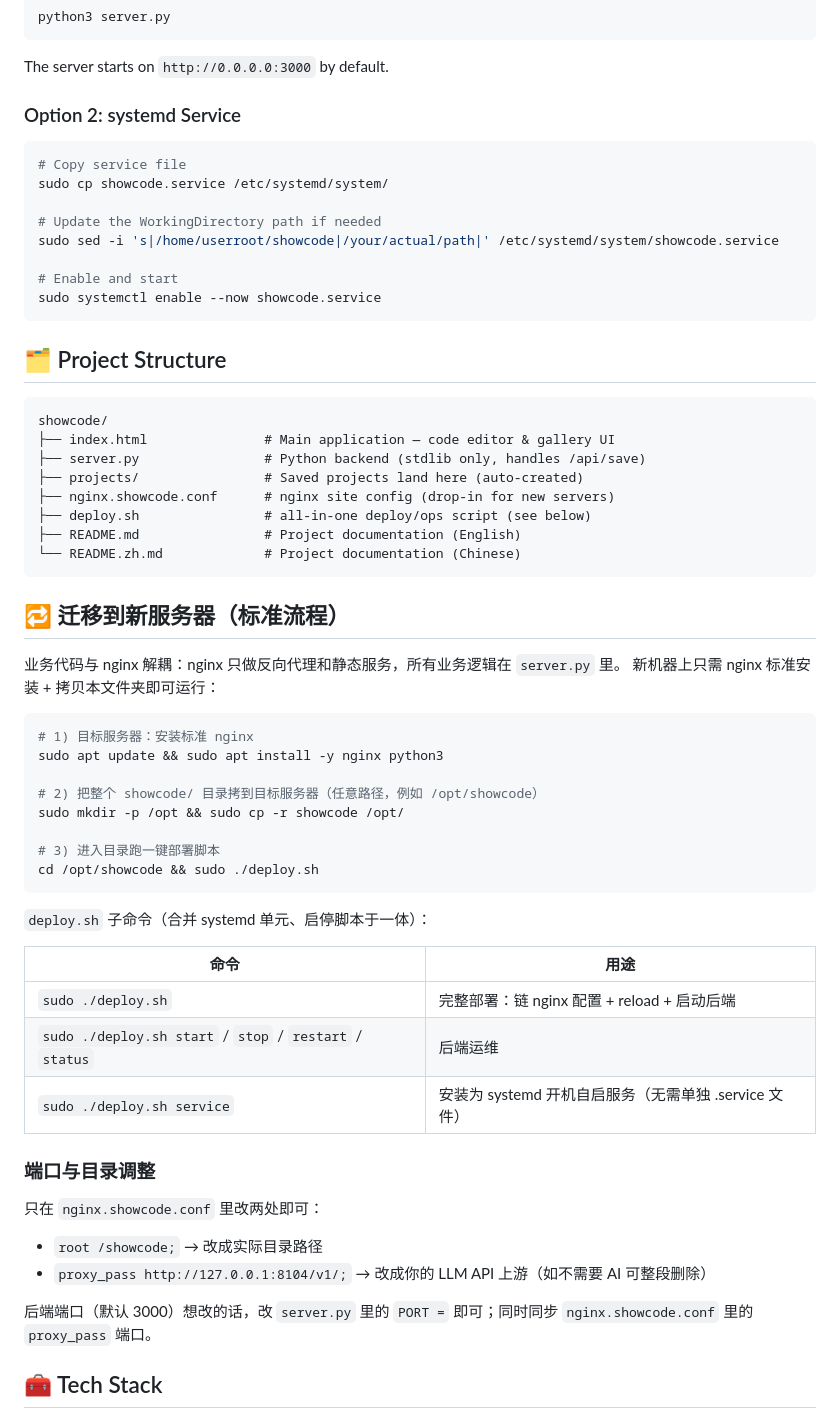
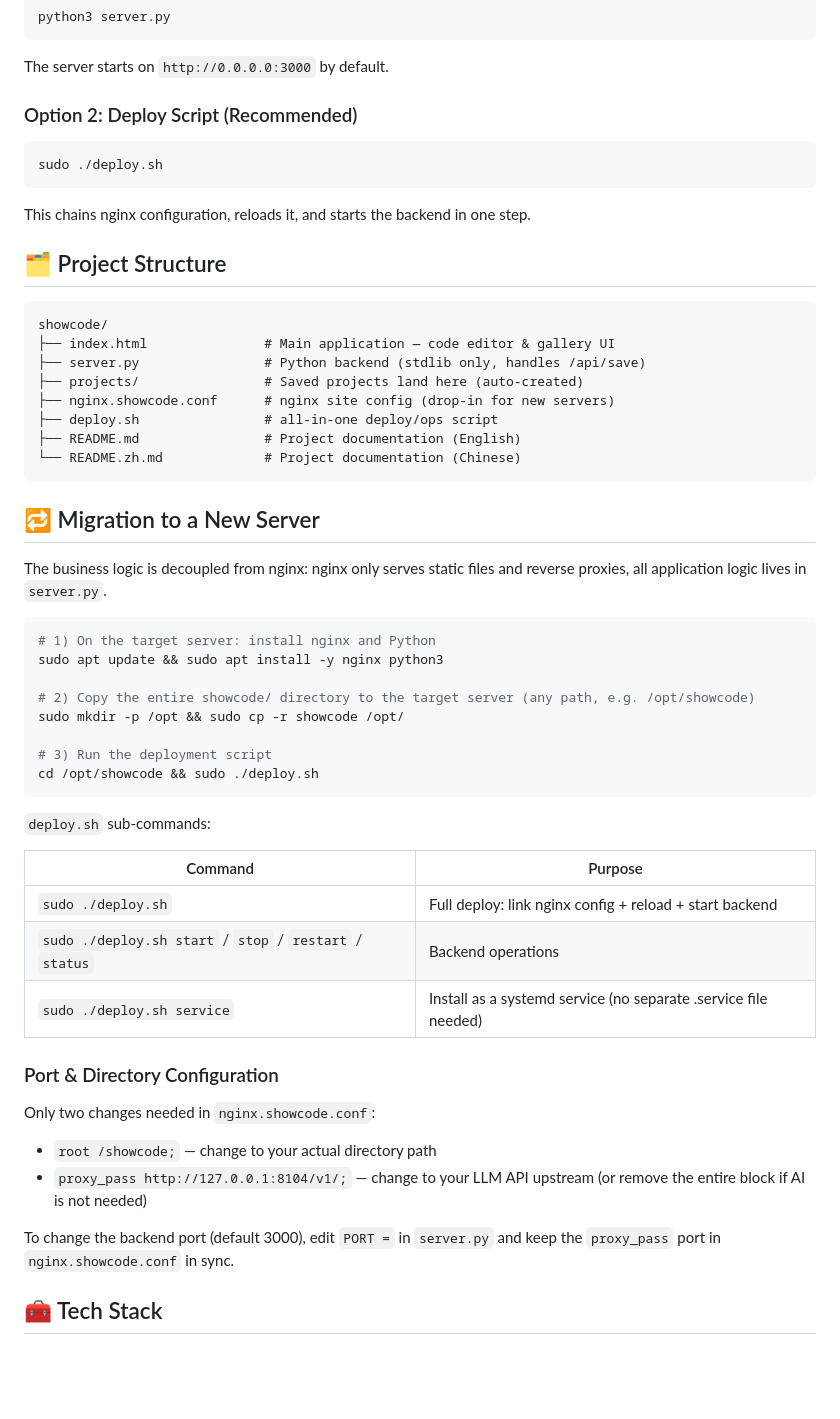
Before and after one commit to xusu-ai/showcode, a Markdown page: README.md, the part around the change. Drawn GitHub-style; blank space fills up the shorter version.

Commit message:
README: convert to pure English, remove Chinese sections

````diff
--- a/README.md
+++ b/README.md
@@ -22,18 +22,13 @@ python3 server.py
 
 The server starts on `http://0.0.0.0:3000` by default.
 
-### Option 2: systemd Service
+### Option 2: Deploy Script (Recommended)
 
 ```bash
-# Copy service file
-sudo cp showcode.service /etc/systemd/system/
+sudo ./deploy.sh
+```
 
-# Update the WorkingDirectory path if needed
-sudo sed -i 's|/home/userroot/showcode|/your/actual/path|' /etc/systemd/system/showcode.service
-
-# Enable and start
-sudo systemctl enable --now showcode.service
-```
+This chains nginx configuration, reloads it, and starts the backend in one step.
 
 ## 🗂️ Project Structure
 
@@ -43,43 +38,42 @@ showcode/
 ├── server.py                # Python backend (stdlib only, handles /api/save)
 ├── projects/                # Saved projects land here (auto-created)
 ├── nginx.showcode.conf      # nginx site config (drop-in for new servers)
-├── deploy.sh                # all-in-one deploy/ops script (see below)
+├── deploy.sh                # all-in-one deploy/ops script
 ├── README.md                # Project documentation (English)
 └── README.zh.md             # Project documentation (Chinese)
 ```
 
-## 🔁 迁移到新服务器（标准流程）
+## 🔁 Migration to a New Server
 
-业务代码与 nginx 解耦：nginx 只做反向代理和静态服务，所有业务逻辑在 `server.py` 里。
-新机器上只需 nginx 标准安装 + 拷贝本文件夹即可运行：
+The business logic is decoupled from nginx: nginx only serves static files and reverse proxies, all application logic lives in `server.py`.
 
 ```bash
-# 1) 目标服务器：安装标准 nginx
+# 1) On the target server: install nginx and Python
 sudo apt update && sudo apt install -y nginx python3
 
-# 2) 把整个 showcode/ 目录拷到目标服务器（任意路径，例如 /opt/showcode）
+# 2) Copy the entire showcode/ directory to the target server (any path, e.g. /opt/showcode)
 sudo mkdir -p /opt && sudo cp -r showcode /opt/
 
-# 3) 进入目录跑一键部署脚本
+# 3) Run the deployment script
 cd /opt/showcode && sudo ./deploy.sh
 ```
 
-`deploy.sh` 子命令（合并 systemd 单元、启停脚本于一体）：
+`deploy.sh` sub-commands:
 
-| 命令 | 用途 |
-|------|------|
-| `sudo ./deploy.sh` | 完整部署：链 nginx 配置 + reload + 启动后端 |
-| `sudo ./deploy.sh start` / `stop` / `restart` / `status` | 后端运维 |
-| `sudo ./deploy.sh service` | 安装为 systemd 开机自启服务（无需单独 .service 文件）|
+| Command | Purpose |
+|---------|---------|
+| `sudo ./deploy.sh` | Full deploy: link nginx config + reload + start backend |
+| `sudo ./deploy.sh start` / `stop` / `restart` / `status` | Backend operations |
+| `sudo ./deploy.sh service` | Install as a systemd service (no separate .service file needed) |
 
-### 端口与目录调整
+### Port & Directory Configuration
 
-只在 `nginx.showcode.conf` 里改两处即可：
+Only two changes needed in `nginx.showcode.conf`:
 
-- `root /showcode;` → 改成实际目录路径
-- `proxy_pass http://127.0.0.1:8104/v1/;` → 改成你的 LLM API 上游（如不需要 AI 可整段删除）
+- `root /showcode;` — change to your actual directory path
+- `proxy_pass http://127.0.0.1:8104/v1/;` — change to your LLM API upstream (or remove the entire block if AI is not needed)
 
-后端端口（默认 3000）想改的话，改 `server.py` 里的 `PORT =` 即可；同时同步 `nginx.showcode.conf` 里的 `proxy_pass` 端口。
+To change the backend port (default 3000), edit `PORT =` in `server.py` and keep the `proxy_pass` port in `nginx.showcode.conf` in sync.
 
 ## 🧰 Tech Stack
 
````
